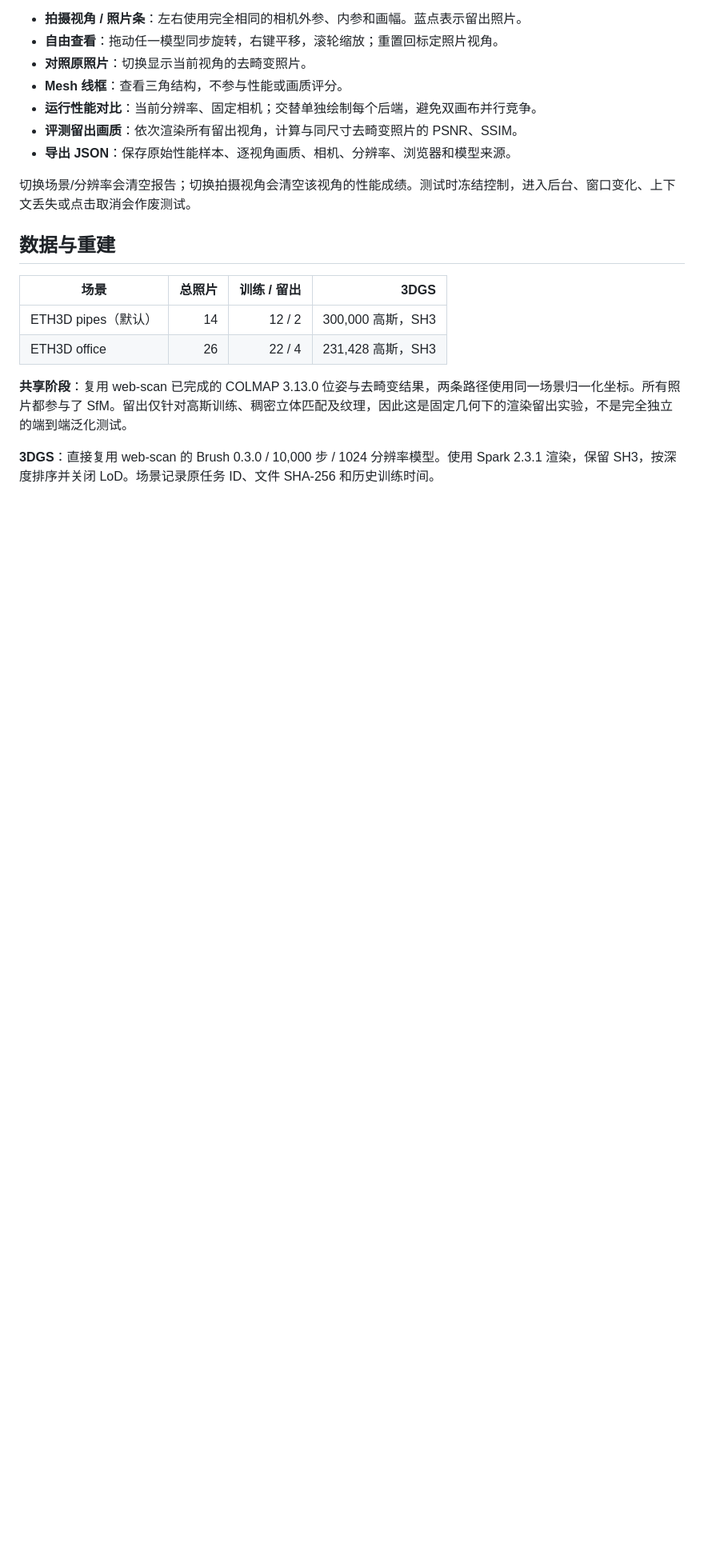
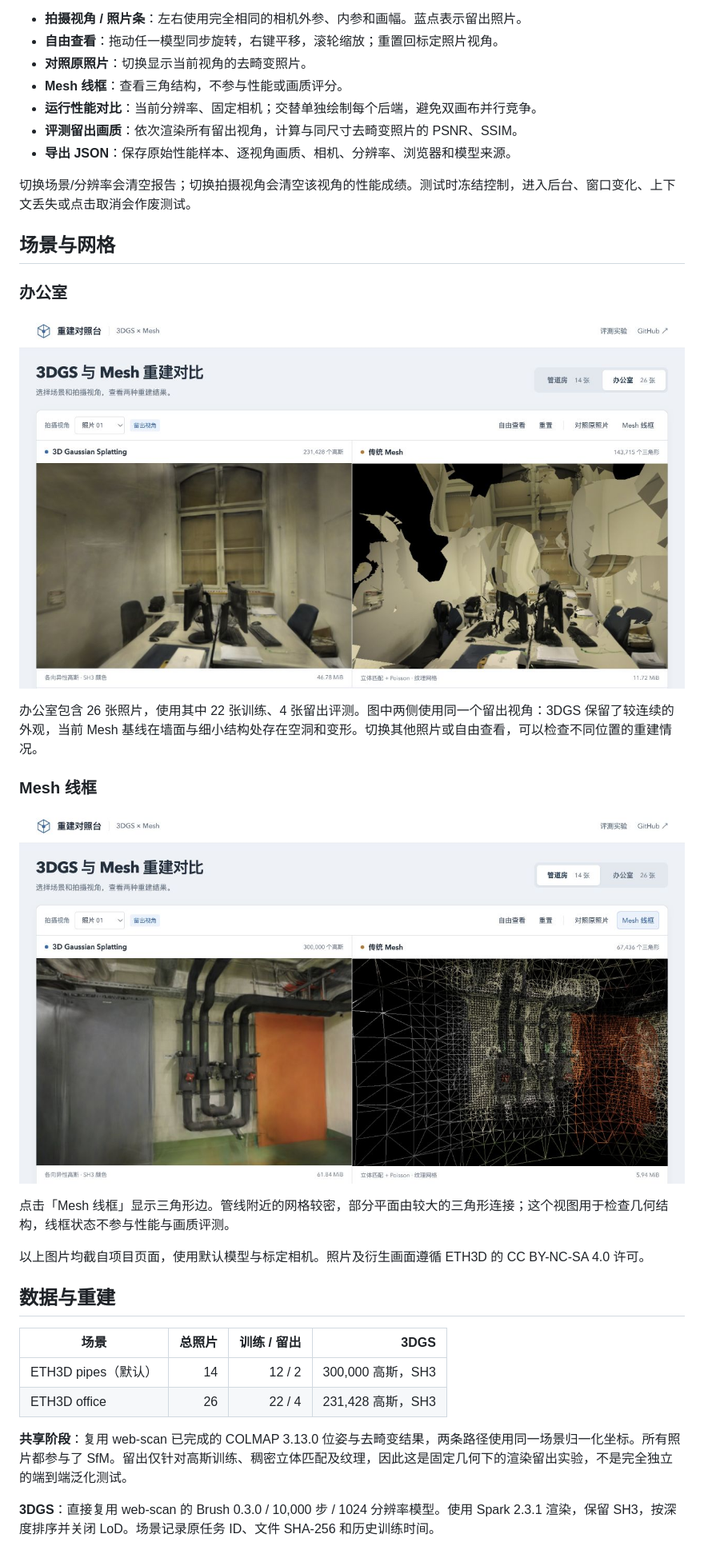
Before and after one commit to sakorman/3dgs-mesh-compare, a Markdown page: README.md, the part around one of its changes. Shown at 80% size. GitHub-like rendering; pictures changed too: docs/images/mesh-wireframe.jpg (added), docs/images/office-comparison.jpg (added); blank space fills up the shorter version.

Commit message:
Add live demo links and illustrated usage to README

```diff
--- a/README.md
+++ b/README.md
@@ -36,6 +42,22 @@ npm test        # 数值、相机和模型解压测试
 - **导出 JSON**：保存原始性能样本、逐视角画质、相机、分辨率、浏览器和模型来源。
 
 切换场景/分辨率会清空报告；切换拍摄视角会清空该视角的性能成绩。测试时冻结控制，进入后台、窗口变化、上下文丢失或点击取消会作废测试。
+
+## 场景与网格
+
+### 办公室
+
+![办公室：桌椅、显示器和墙面的 3DGS 与 Mesh 对比](docs/images/office-comparison.jpg)
+
+办公室包含 26 张照片，使用其中 22 张训练、4 张留出评测。图中两侧使用同一个留出视角：3DGS 保留了较连续的外观，当前 Mesh 基线在墙面与细小结构处存在空洞和变形。切换其他照片或自由查看，可以检查不同位置的重建情况。
+
+### Mesh 线框
+
+![管道房 Mesh 线框：右侧显示三角形分布，左侧保留 3DGS 渲染](docs/images/mesh-wireframe.jpg)
+
+点击「Mesh 线框」显示三角形边。管线附近的网格较密，部分平面由较大的三角形连接；这个视图用于检查几何结构，线框状态不参与性能与画质评测。
+
+以上图片均截自项目页面，使用默认模型与标定相机。照片及衍生画面遵循 ETH3D 的 CC BY-NC-SA 4.0 许可。
 
 ## 数据与重建
 
```
Also changed, not shown: other parts of README.md (+10 -1 lines), THIRD_PARTY_NOTICES.md (+1 -1 lines), public/licenses/DATA-AND-NOTICES.md (+1 -1 lines), docs/images/pipes-comparison.jpg (added).
